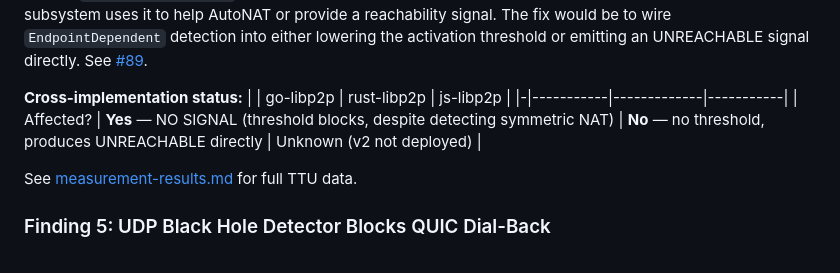
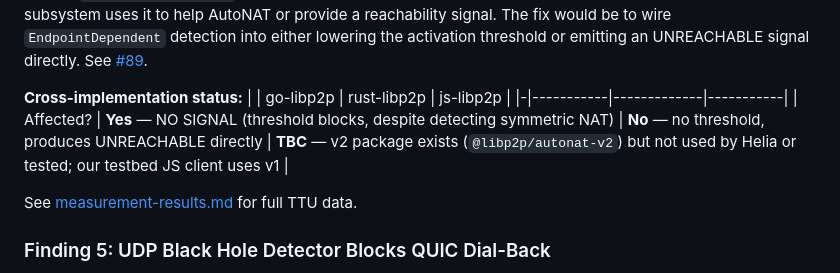
Before and after one commit to probe-lab/autonat-project, a Markdown page: docs/final-report.md, the part around the change. Rendered like a GitHub page.

Commit message:
docs: Finding #4 js-libp2p status marked TBC (v2 exists but untested)

```diff
--- a/docs/final-report.md
+++ b/docs/final-report.md
@@ -513,7 +513,7 @@ directly. See [#89](https://github.com/probe-lab/autonat-project/issues/89).
 **Cross-implementation status:**
 | | go-libp2p | rust-libp2p | js-libp2p |
 |-|-----------|-------------|-----------|
-| Affected? | **Yes** — NO SIGNAL (threshold blocks, despite detecting symmetric NAT) | **No** — no threshold, produces UNREACHABLE directly | Unknown (v2 not deployed) |
+| Affected? | **Yes** — NO SIGNAL (threshold blocks, despite detecting symmetric NAT) | **No** — no threshold, produces UNREACHABLE directly | **TBC** — v2 package exists (`@libp2p/autonat-v2`) but not used by Helia or tested; our testbed JS client uses v1 |
 
 See [measurement-results.md](measurement-results.md) for full TTU data.
 
```
